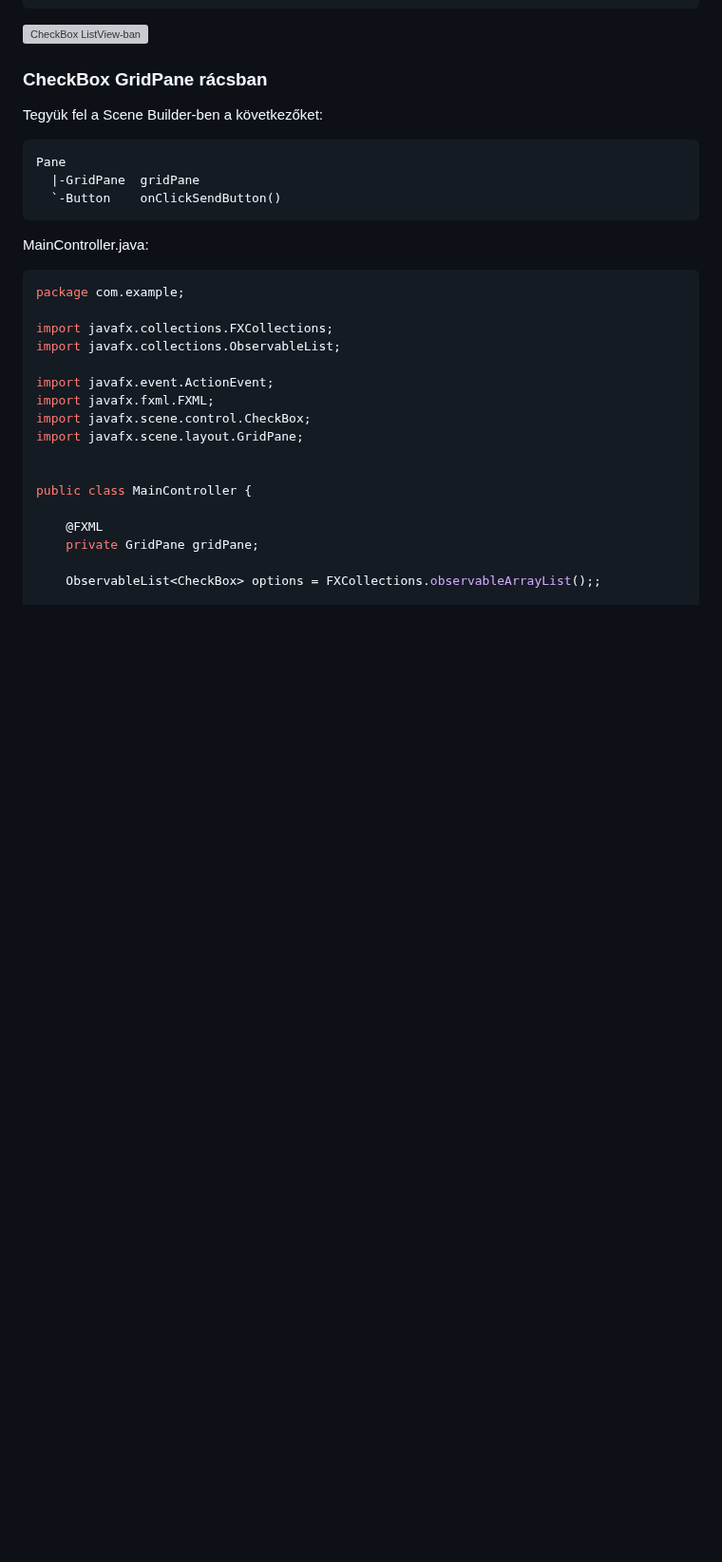
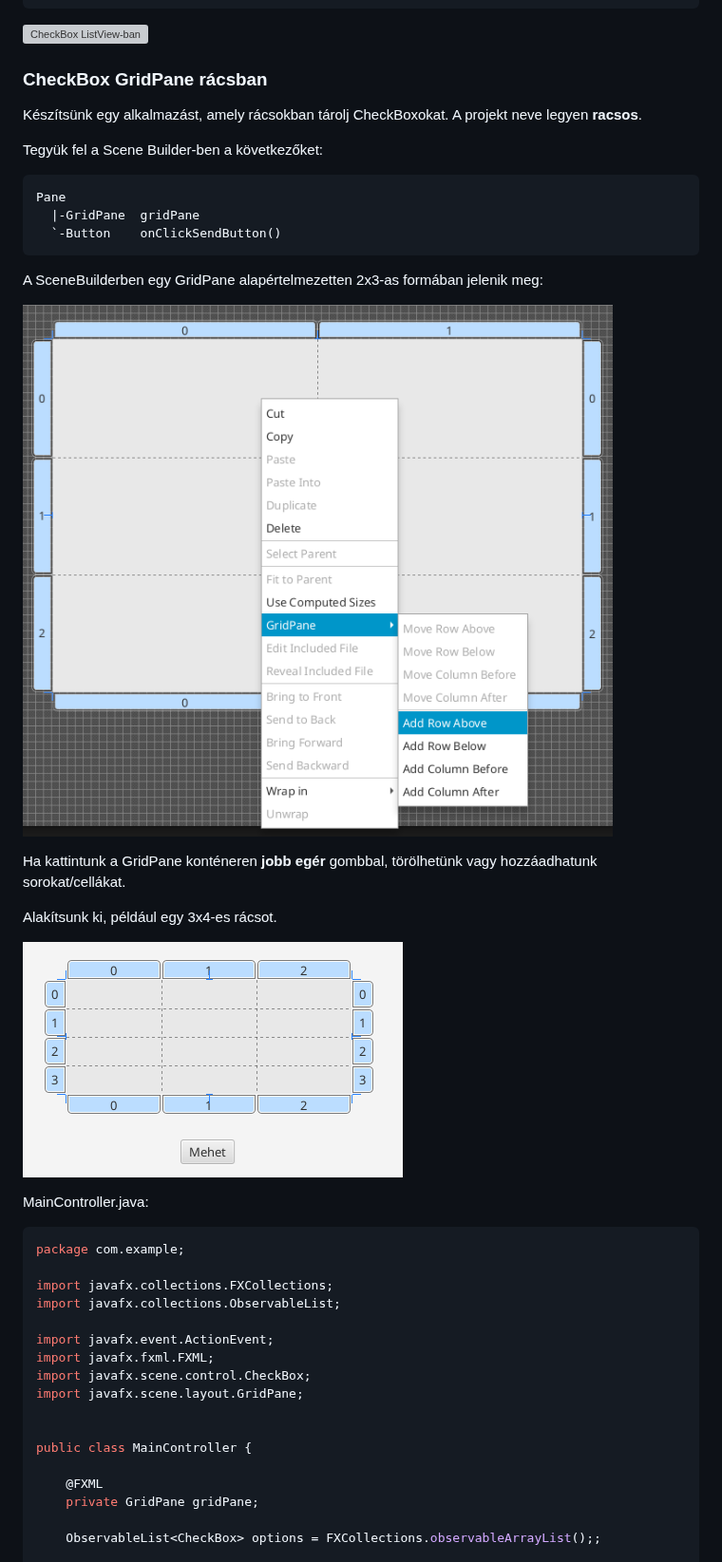
Before and after one commit to oktat/tan, a Markdown page: asztali_mobil/05_GUI_JavaFX_VSCode.md, the part around one of its changes. Shown at 95% size. Drawn GitHub-style; pictures changed too: asztali_mobil/images/javafx/gridpane_checkboxes.png (added), asztali_mobil/images/javafx/pane_gridpane_checkbox.png (added); blank space fills up the shorter version; grey boxes are pictures that could not be loaded.

Commit message:
asztali_mobil: JavaFX kiegészítve

````diff
--- a/asztali_mobil/05_GUI_JavaFX_VSCode.md
+++ b/asztali_mobil/05_GUI_JavaFX_VSCode.md
@@ -604,6 +604,9 @@ public class MainController {
 
 ### CheckBox GridPane rácsban
 
+Készítsünk egy alkalmazást, amely rácsokban tárolj CheckBoxokat.
+A projekt neve legyen **racsos**.
+
 Tegyük fel a Scene Builder-ben a következőket:
 
 ```txt
@@ -611,6 +614,19 @@ Pane
   |-GridPane  gridPane
   `-Button    onClickSendButton()
 ```
+
+A SceneBuilderben egy GridPane alapértelmezetten
+2x3-as formában jelenik meg:
+
+![GridPane](images/javafx/gridpane_checkboxes.png)
+
+Ha kattintunk a GridPane konténeren **jobb egér**
+gombbal, törölhetünk vagy hozzáadhatunk
+sorokat/cellákat.
+
+Alakítsunk ki, például egy 3x4-es rácsot.
+
+![3x4-s GridPane kialakítva](images/javafx/pane_gridpane_checkbox.png)
 
 MainController.java:
 
````
Also changed, not shown: other parts of asztali_mobil/05_GUI_JavaFX_VSCode.md (+6 -0 lines), asztali_mobil/images/javafx/pane_gridpane_checkbox_running.png (added).
